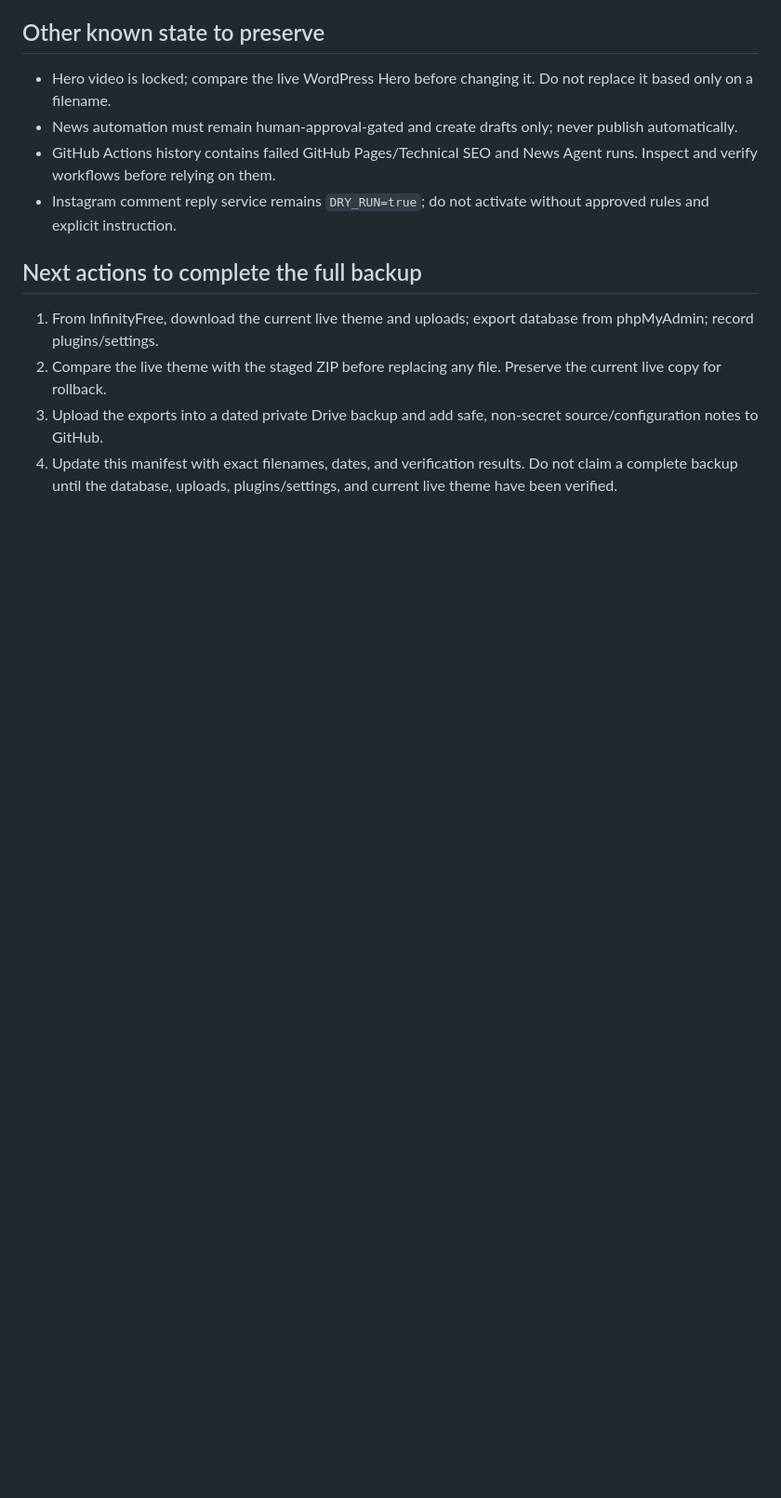
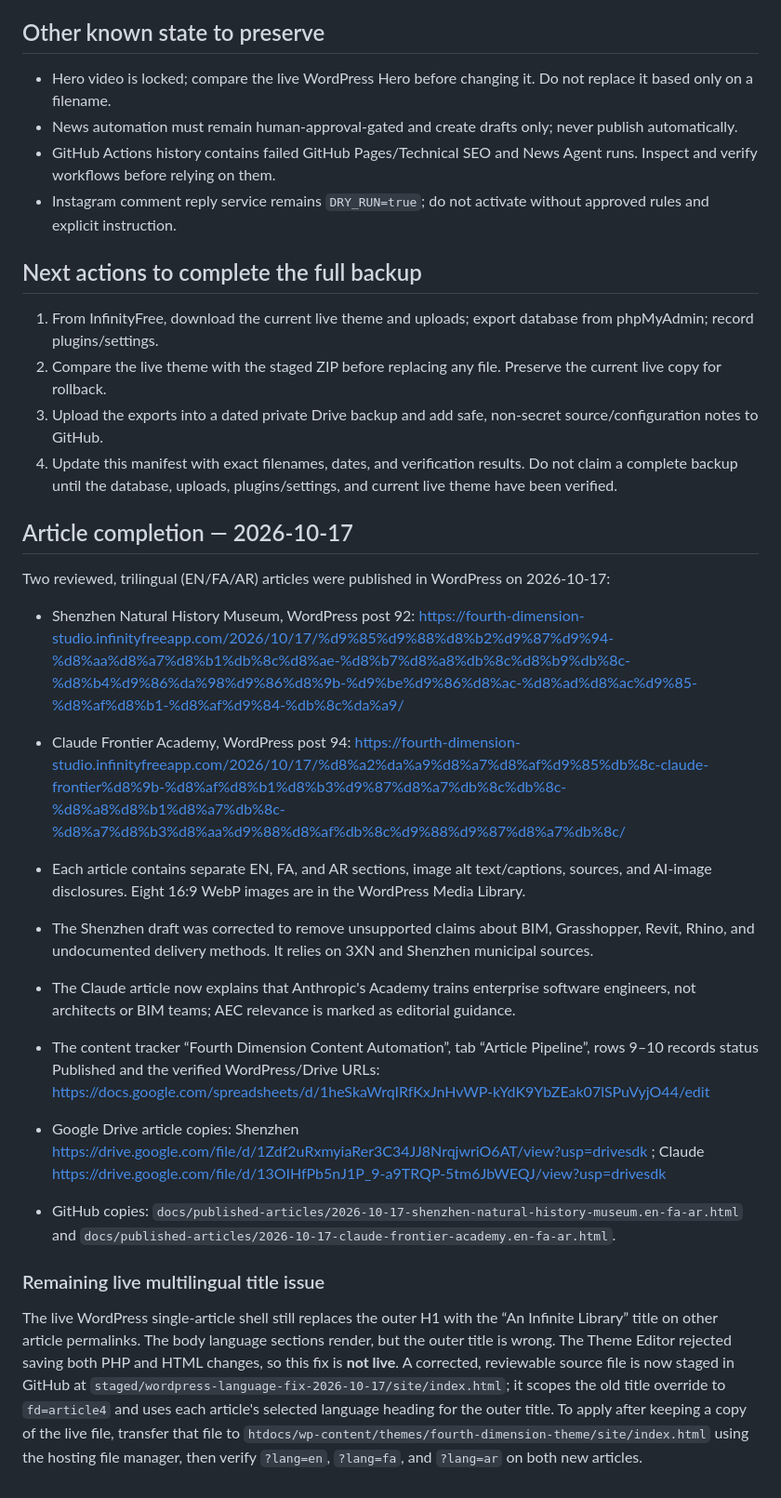
Before and after one commit to zkhansari73-ui/fourth-dimension-studio, a Markdown page: docs/PROJECT-STATE-AND-BACKUP-MANIFEST-2026-10-17.md, the part around the change. Shown at 93% size. Drawn GitHub-style; blank space fills up the shorter version.

Commit message:
Record published trilingual articles and theme title fix status

```diff
--- a/docs/PROJECT-STATE-AND-BACKUP-MANIFEST-2026-10-17.md
+++ b/docs/PROJECT-STATE-AND-BACKUP-MANIFEST-2026-10-17.md
@@ -69,3 +69,22 @@ The Drive’s 2026-10-07 PWA archive and any snapshot of public homepage media d
 2. Compare the live theme with the staged ZIP before replacing any file. Preserve the current live copy for rollback.
 3. Upload the exports into a dated private Drive backup and add safe, non-secret source/configuration notes to GitHub.
 4. Update this manifest with exact filenames, dates, and verification results. Do not claim a complete backup until the database, uploads, plugins/settings, and current live theme have been verified.
+
+
+## Article completion — 2026-10-17
+
+Two reviewed, trilingual (EN/FA/AR) articles were published in WordPress on 2026-10-17:
+
+- Shenzhen Natural History Museum, WordPress post 92: https://fourth-dimension-studio.infinityfreeapp.com/2026/10/17/%d9%85%d9%88%d8%b2%d9%87%d9%94-%d8%aa%d8%a7%d8%b1%db%8c%d8%ae-%d8%b7%d8%a8%db%8c%d8%b9%db%8c-%d8%b4%d9%86%da%98%d9%86%d8%9b-%d9%be%d9%86%d8%ac-%d8%ad%d8%ac%d9%85-%d8%af%d8%b1-%d8%af%d9%84-%db%8c%da%a9/
+- Claude Frontier Academy, WordPress post 94: https://fourth-dimension-studio.infinityfreeapp.com/2026/10/17/%d8%a2%da%a9%d8%a7%d8%af%d9%85%db%8c-claude-frontier%d8%9b-%d8%af%d8%b1%d8%b3%d9%87%d8%a7%db%8c%db%8c-%d8%a8%d8%b1%d8%a7%db%8c-%d8%a7%d8%b3%d8%aa%d9%88%d8%af%db%8c%d9%88%d9%87%d8%a7%db%8c/
+
+- Each article contains separate EN, FA, and AR sections, image alt text/captions, sources, and AI-image disclosures. Eight 16:9 WebP images are in the WordPress Media Library.
+- The Shenzhen draft was corrected to remove unsupported claims about BIM, Grasshopper, Revit, Rhino, and undocumented delivery methods. It relies on 3XN and Shenzhen municipal sources.
+- The Claude article now explains that Anthropic's Academy trains enterprise software engineers, not architects or BIM teams; AEC relevance is marked as editorial guidance.
+- The content tracker “Fourth Dimension Content Automation”, tab “Article Pipeline”, rows 9–10 records status Published and the verified WordPress/Drive URLs: https://docs.google.com/spreadsheets/d/1heSkaWrqIRfKxJnHvWP-kYdK9YbZEak07lSPuVyjO44/edit
+- Google Drive article copies: Shenzhen https://drive.google.com/file/d/1Zdf2uRxmyiaRer3C34JJ8NrqjwriO6AT/view?usp=drivesdk ; Claude https://drive.google.com/file/d/13OIHfPb5nJ1P_9-a9TRQP-5tm6JbWEQJ/view?usp=drivesdk
+- GitHub copies: `docs/published-articles/2026-10-17-shenzhen-natural-history-museum.en-fa-ar.html` and `docs/published-articles/2026-10-17-claude-frontier-academy.en-fa-ar.html`.
+
+### Remaining live multilingual title issue
+
+The live WordPress single-article shell still replaces the outer H1 with the “An Infinite Library” title on other article permalinks. The body language sections render, but the outer title is wrong. The Theme Editor rejected saving both PHP and HTML changes, so this fix is **not live**. A corrected, reviewable source file is now staged in GitHub at `staged/wordpress-language-fix-2026-10-17/site/index.html`; it scopes the old title override to `fd=article4` and uses each article's selected language heading for the outer title. To apply after keeping a copy of the live file, transfer that file to `htdocs/wp-content/themes/fourth-dimension-theme/site/index.html` using the hosting file manager, then verify `?lang=en`, `?lang=fa`, and `?lang=ar` on both new articles.
```
